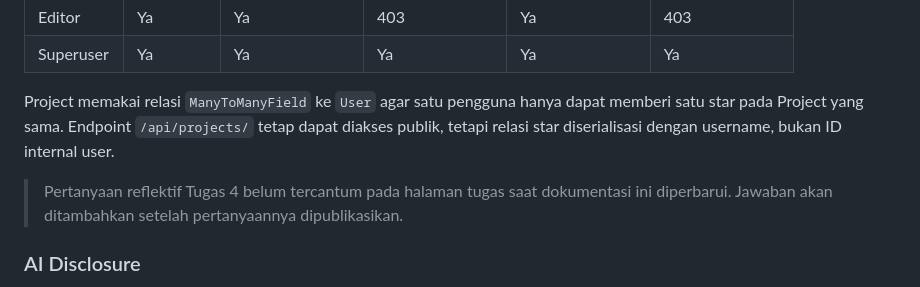
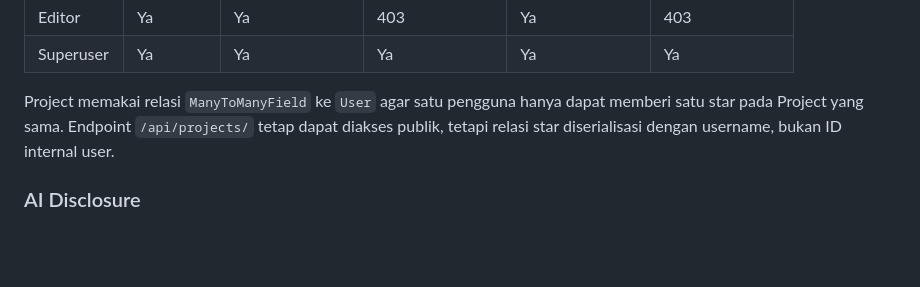
Before and after one commit to adinatapranaja/myportofolio, a Markdown page: README.md, the part around the change. GitHub-like rendering; blank space fills up the shorter version.

Commit message:
update assignment four documentation

```diff
--- a/README.md
+++ b/README.md
@@ -184,7 +184,5 @@ Hak akses aplikasi adalah sebagai berikut:
 
 Project memakai relasi `ManyToManyField` ke `User` agar satu pengguna hanya dapat memberi satu star pada Project yang sama. Endpoint `/api/projects/` tetap dapat diakses publik, tetapi relasi star diserialisasi dengan username, bukan ID internal user.
 
-> Pertanyaan reflektif Tugas 4 belum tercantum pada halaman tugas saat dokumentasi ini diperbarui. Jawaban akan ditambahkan setelah pertanyaannya dipublikasikan.
-
 ### AI Disclosure
 Dalam pengerjaan project ini, saya menggunakan bantuan AI secara terbatas, yaitu untuk membantu merapikan format penulisan pada file README.md agar lebih terstruktur dan mudah dibaca, serta untuk mencari referensi dan tutorial dalam mengembangkan desain web yang saya buat. Seluruh proses pengembangan, logika, dan implementasi tetap saya kerjakan dan pahami sendiri.
```
